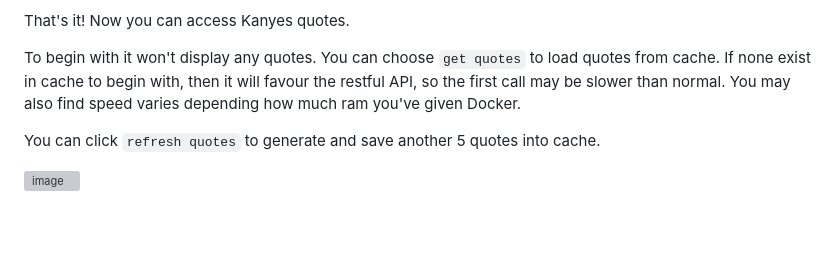
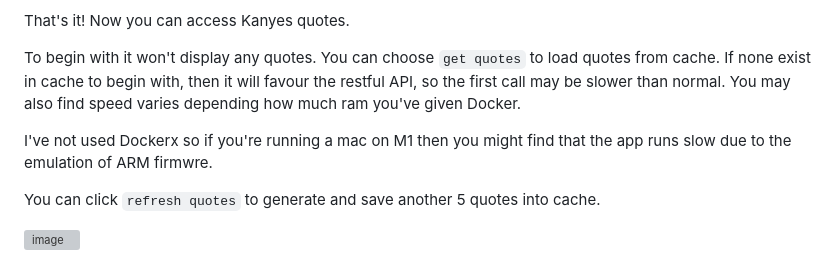
Before and after one commit to Vince-C9/Avrillo-Kanye, a Markdown page: README.md, the part around the change. Drawn GitHub-style; blank space fills up the shorter version; grey boxes are pictures that could not be loaded.

```diff
--- a/README.md
+++ b/README.md
@@ -51,6 +51,8 @@ That's it!  Now you can access Kanyes quotes.
 
 To begin with it won't display any quotes.  You can choose `get quotes` to load quotes from cache.  If none exist in cache to begin with, then it will favour the restful API, so the first call may be slower than normal.  You may also find speed varies depending how much ram you've given Docker.
 
+I've not used Dockerx so if you're running a mac on M1 then you might find that the app runs slow due to the emulation of ARM firmwre.
+
 You can click `refresh quotes` to generate and save another 5 quotes into cache.
 
 
```
